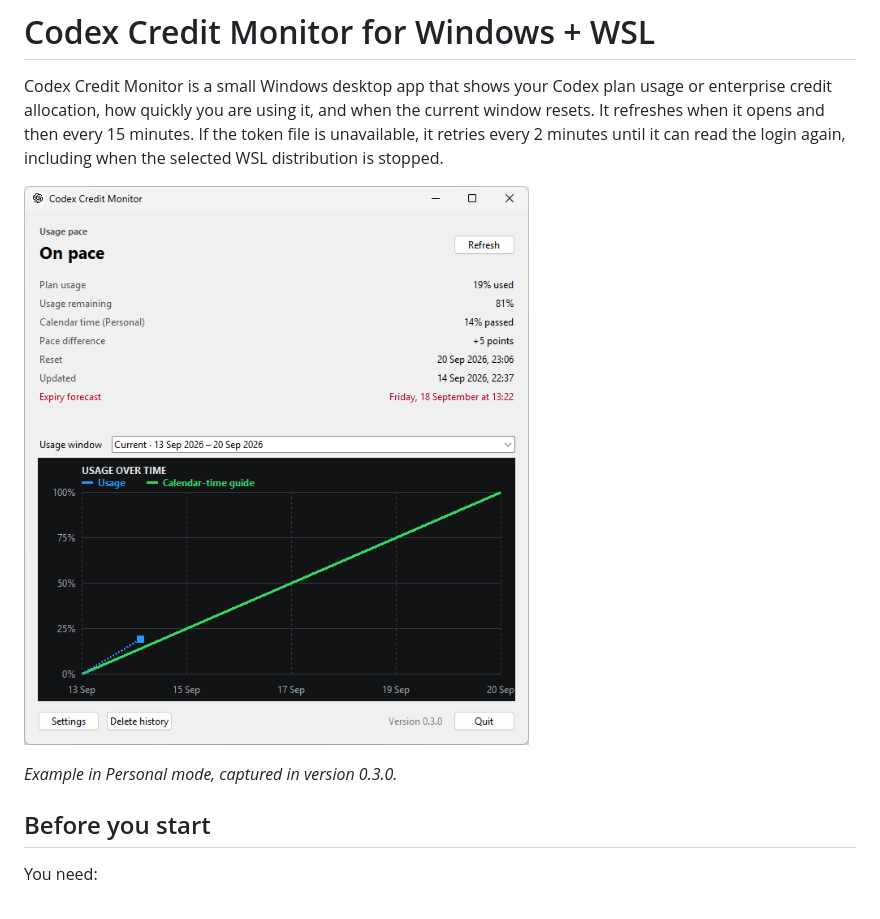
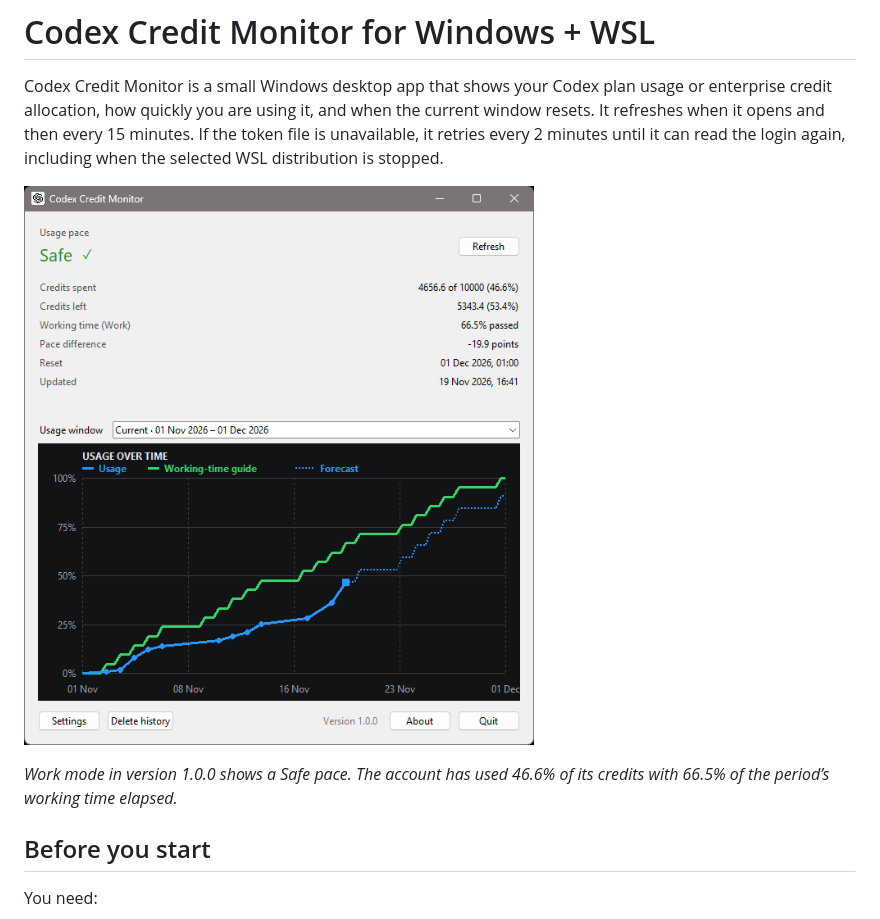
Before and after one commit to Knarkoffer/codex-credit-monitor-windows, a Markdown page: README.md, the part around one of its changes. GitHub-like rendering; pictures changed too: docs/images/usage-monitor.png.

Commit message:
docs: update README screenshot for Work mode

```diff
--- a/README.md
+++ b/README.md
@@ -10,5 +10,6 @@ the login again, including when the selected WSL distribution is stopped.
 
-*Example in Personal mode, captured in version 0.3.0.*
+*Work mode in version 1.0.0 shows a Safe pace. The account has used 46.6% of its
+credits with 66.5% of the period’s working time elapsed.*
 
 ## Before you start
 
```
Also changed, not shown: other parts of README.md (+1 -1 lines).
